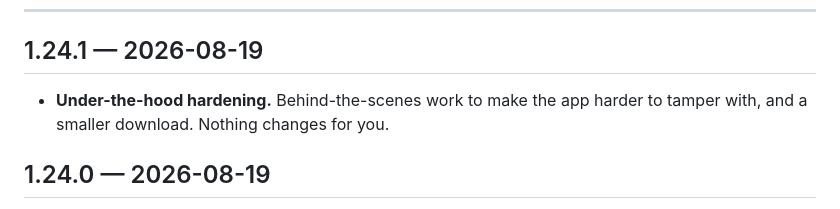
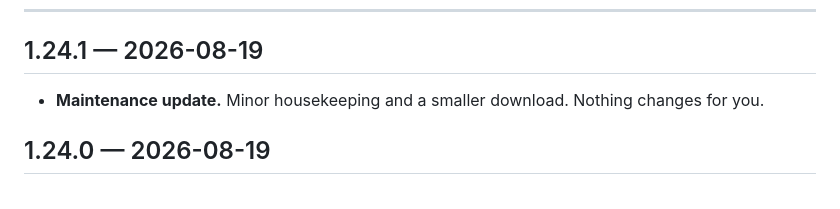
Before and after one commit to eVersor-HN/FindAFrameInterpolation, a Markdown page: CHANGELOG-ANDROID.md, the part around the change. GitHub-like rendering.

```diff
--- a/CHANGELOG-ANDROID.md
+++ b/CHANGELOG-ANDROID.md
@@ -10,8 +10,7 @@ The Windows player keeps its own list in [`CHANGELOG.md`](CHANGELOG.md).
 ---
 
 ## 1.24.1 — 2026-08-19
-- **Under-the-hood hardening.** Behind-the-scenes work to make the app harder to tamper with, and a
-  smaller download. Nothing changes for you.
+- **Maintenance update.** Minor housekeeping and a smaller download. Nothing changes for you.
 
 ## 1.24.0 — 2026-08-19
 - **Cleaner motion interpolation.** The same picture-quality work as the Windows player: fewer
```
Also changed, not shown: CHANGELOG.md (+0 -2 lines).
